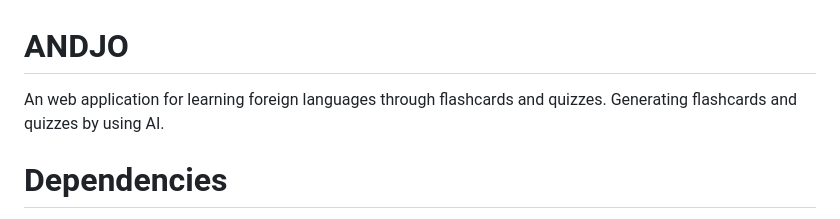
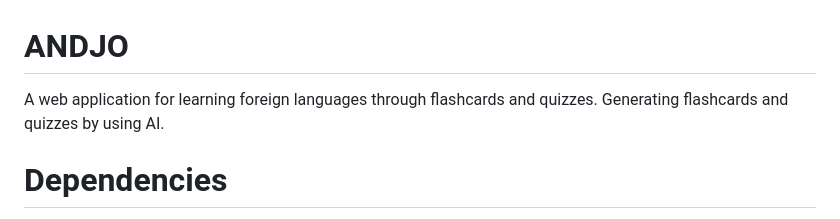
Before and after one commit to BYTtrio/ADNJO, a Markdown page: README.md, the part around one of its changes. GitHub-like rendering.

```diff
--- a/README.md
+++ b/README.md
@@ -1,7 +1,7 @@
 
 # ANDJO
 
-An web application for learning foreign languages through flashcards and quizzes. Generating flashcards and quizzes by using AI.
+A web application for learning foreign languages through flashcards and quizzes. Generating flashcards and quizzes by using AI.
 
 # Dependencies
 - Spring Boot DevTools
```
Also changed, not shown: other parts of README.md (+1 -1 lines).
